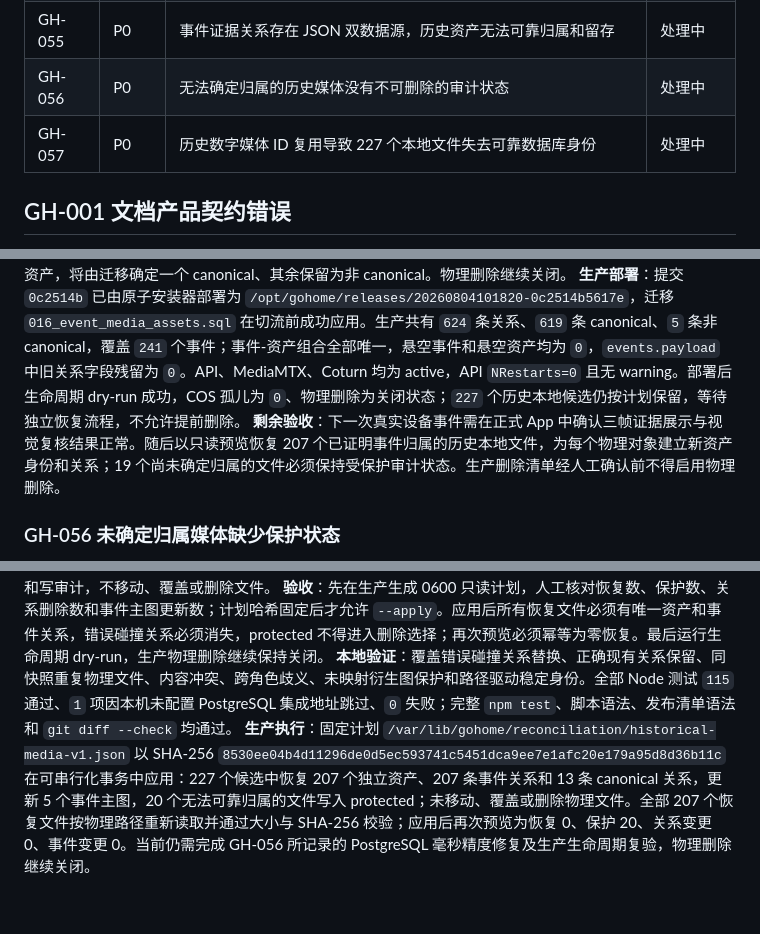
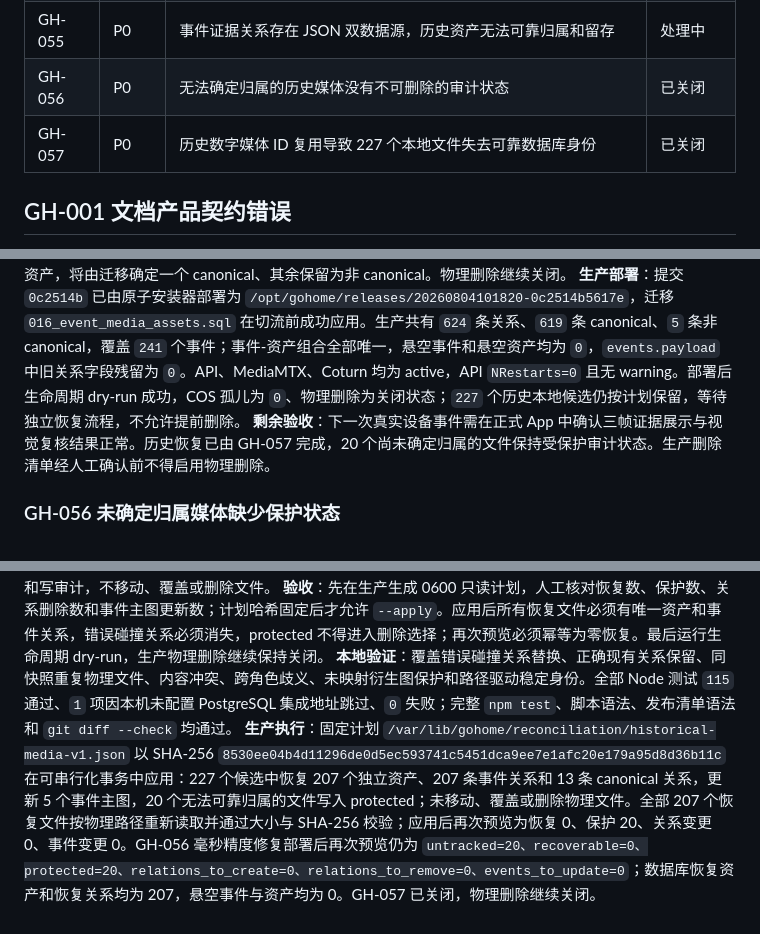
Before and after one commit to emajjsky/gohome, a Markdown page: issue.md, 3 parts joined by grey strips. GitHub-like rendering.

Commit message:
docs: close historical media recovery

```diff
--- a/issue.md
+++ b/issue.md
@@ -82,8 +82,8 @@
 | GH-053 | P0 | 云端发布遗漏 PostgreSQL 迁移，代码与数据库结构漂移 | 已关闭 |
 | GH-054 | P0 | COS 证据前缀与最小权限策略不一致 | 已关闭 |
 | GH-055 | P0 | 事件证据关系存在 JSON 双数据源，历史资产无法可靠归属和留存 | 处理中 |
-| GH-056 | P0 | 无法确定归属的历史媒体没有不可删除的审计状态 | 处理中 |
-| GH-057 | P0 | 历史数字媒体 ID 复用导致 227 个本地文件失去可靠数据库身份 | 处理中 |
+| GH-056 | P0 | 无法确定归属的历史媒体没有不可删除的审计状态 | 已关闭 |
+| GH-057 | P0 | 历史数字媒体 ID 复用导致 227 个本地文件失去可靠数据库身份 | 已关闭 |
 
 ## GH-001 文档产品契约错误
 
@@ -498,7 +498,7 @@ Build 8 不满足本台账的骨架产品契约，不作为最终交付版本。
 **处理**：迁移 `016_event_media_assets.sql` 新增 `event_media_assets`，强制事件-资产唯一、角色枚举和每事件每角色仅一个 canonical 对象；先按事件与资产去重，再选择角色 canonical，随后删除事件 JSON 中的旧关系字段。服务端、App 事件投影、视觉复核、生命周期、账户导出和 PostgreSQL 序列化统一读取关系表。设备仍可在上传 API 中提交旧字段，但入口会立即正规化，不再持久化第二份关系。共享 `event-media.js` 统一角色合法化、重复资产消除、canonical 选择和载荷清理规则。
 **本地验证**：专项覆盖重复事件-资产、同角色多资产、跨事件相同角色、事件级联删除、旧载荷非破坏清理和云导出正规化。全部 Node 测试 `110` 通过、`1` 项因本机未配置 PostgreSQL 集成地址跳过、`0` 失败；完整 `npm test`、App Server 流程、iOS 发布元数据和 `git diff --check` 均通过。生产只读预检确认 `466` 个事件含 `624` 条旧证据关系，全部能关联当前资产且时间字段均可转换；没有重复事件-资产关系，存在 `4` 组同事件同角色多资产，将由迁移确定一个 canonical、其余保留为非 canonical。物理删除继续关闭。
 **生产部署**：提交 `0c2514b` 已由原子安装器部署为 `/opt/gohome/releases/20260804101820-0c2514b5617e`，迁移 `016_event_media_assets.sql` 在切流前成功应用。生产共有 `624` 条关系、`619` 条 canonical、`5` 条非 canonical，覆盖 `241` 个事件；事件-资产组合全部唯一，悬空事件和悬空资产均为 `0`，`events.payload` 中旧关系字段残留为 `0`。API、MediaMTX、Coturn 均为 active，API `NRestarts=0` 且无 warning。部署后生命周期 dry-run 成功，COS 孤儿为 `0`、物理删除为关闭状态；`227` 个历史本地候选仍按计划保留，等待独立恢复流程，不允许提前删除。
-**剩余验收**：下一次真实设备事件需在正式 App 中确认三帧证据展示与视觉复核结果正常。随后以只读预览恢复 207 个已证明事件归属的历史本地文件，为每个物理对象建立新资产身份和关系；19 个尚未确定归属的文件必须保持受保护审计状态。生产删除清单经人工确认前不得启用物理删除。
+**剩余验收**：下一次真实设备事件需在正式 App 中确认三帧证据展示与视觉复核结果正常。历史恢复已由 GH-057 完成，20 个尚未确定归属的文件保持受保护审计状态。生产删除清单经人工确认前不得启用物理删除。
 
 ### GH-056 未确定归属媒体缺少保护状态
 
@@ -517,4 +518,4 @@ Build 8 不满足本台账的骨架产品契约，不作为最终交付版本。
 **处理**：新增只读优先的 `reconcile-historical-media.js`。旧数字前缀只用于识别候选，永久新 ID 由 `local + 相对路径` 的 SHA-256 生成；事件归属必须由结构化 `temporal_evidence_bundle.snapshots[].snapshot_path` 唯一命中，并记录文件 SHA-256、大小、mtime、角色和采集时间。同事件同快照内容冲突、跨事件命中、同事件多角色或无命中全部转 protected。应用必须提供固定计划文件和哈希，在可串行化事务中同时持有 App Store、生命周期和恢复锁，重新扫描文件与数据库后完全一致才写入。事务只新增资产身份、修正事件关系和写审计，不移动、覆盖或删除文件。
 **验收**：先在生产生成 0600 只读计划，人工核对恢复数、保护数、关系删除数和事件主图更新数；计划哈希固定后才允许 `--apply`。应用后所有恢复文件必须有唯一资产和事件关系，错误碰撞关系必须消失，protected 不得进入删除选择；再次预览必须幂等为零恢复。最后运行生命周期 dry-run，生产物理删除继续保持关闭。
 **本地验证**：覆盖错误碰撞关系替换、正确现有关系保留、同快照重复物理文件、内容冲突、跨角色歧义、未映射衍生图保护和路径驱动稳定身份。全部 Node 测试 `115` 通过、`1` 项因本机未配置 PostgreSQL 集成地址跳过、`0` 失败；完整 `npm test`、脚本语法、发布清单语法和 `git diff --check` 均通过。
-**生产执行**：固定计划 `/var/lib/gohome/reconciliation/historical-media-v1.json` 以 SHA-256 `8530ee04b4d11296de0d5ec593741c5451dca9ee7e1afc20e179a95d8d36b11c` 在可串行化事务中应用：227 个候选中恢复 207 个独立资产、207 条事件关系和 13 条 canonical 关系，更新 5 个事件主图，20 个无法可靠归属的文件写入 protected；未移动、覆盖或删除物理文件。全部 207 个恢复文件按物理路径重新读取并通过大小与 SHA-256 校验；应用后再次预览为恢复 0、保护 20、关系变更 0、事件变更 0。当前仍需完成 GH-056 所记录的 PostgreSQL 毫秒精度修复及生产生命周期复验，物理删除继续关闭。
+**生产执行**：固定计划 `/var/lib/gohome/reconciliation/historical-media-v1.json` 以 SHA-256 `8530ee04b4d11296de0d5ec593741c5451dca9ee7e1afc20e179a95d8d36b11c` 在可串行化事务中应用：227 个候选中恢复 207 个独立资产、207 条事件关系和 13 条 canonical 关系，更新 5 个事件主图，20 个无法可靠归属的文件写入 protected；未移动、覆盖或删除物理文件。全部 207 个恢复文件按物理路径重新读取并通过大小与 SHA-256 校验；应用后再次预览为恢复 0、保护 20、关系变更 0、事件变更 0。GH-056 毫秒精度修复部署后再次预览仍为 `untracked=20、recoverable=0、protected=20、relations_to_create=0、relations_to_remove=0、events_to_update=0`；数据库恢复资产和恢复关系均为 207，悬空事件与资产均为 0。GH-057 已关闭，物理删除继续关闭。
```
Also changed, not shown: other parts of issue.md (+1 -0 lines).
